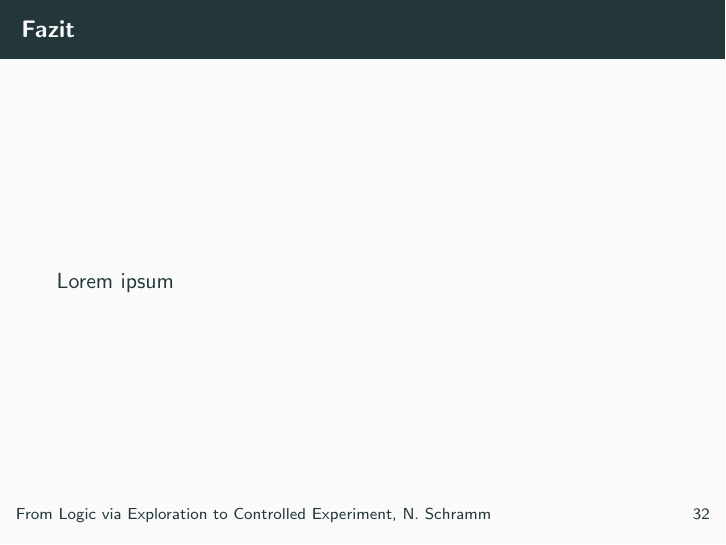
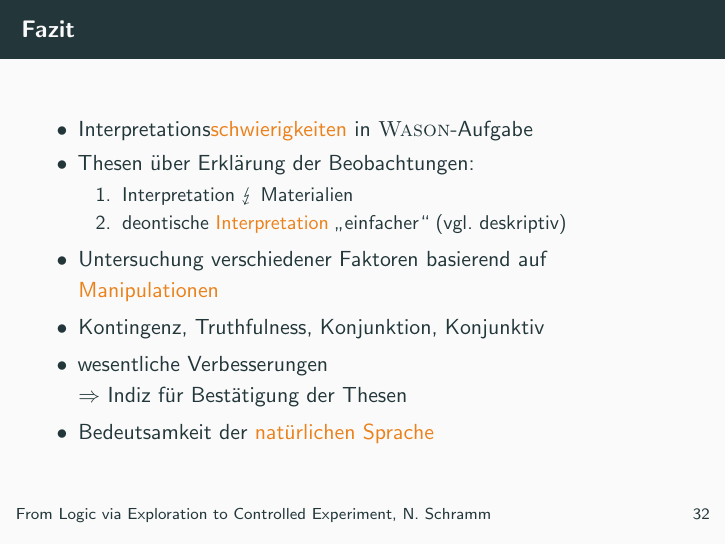
Before and after one commit to nicosrm/24-kim-hracs, LaTeX slides (tex/main.tex, which reads tex/content/conclusion.tex): page 43 of 47. Compiled offline with pdfLaTeX.

Commit message:
Add conclusion.

```diff
--- a/tex/content/conclusion.tex
+++ b/tex/content/conclusion.tex
@@ -3,5 +3,17 @@
 \section{Fazit}
 
 \begin{frame}{Fazit}
-    Lorem ipsum
+    \begin{itemize}
+        \item Interpretations\alert{schwierigkeiten} in \textsc{Wason}-Aufgabe
+        \item Thesen über Erklärung der Beobachtungen:
+        \begin{enumerate}
+            \item Interpretation $\lightning$ Materialien
+            \item deontische \alert{Interpretation} \enquote{einfacher} {\small (vgl. deskriptiv)}
+        \end{enumerate}
+        \item Untersuchung verschiedener Faktoren basierend auf \alert{Manipulationen}
+        \item Kontingenz, Truthfulness, Konjunktion, Konjunktiv
+        \item wesentliche Verbesserungen \\
+            $\Rightarrow$ Indiz für Bestätigung der Thesen
+        \item Bedeutsamkeit der \alert{natürlichen Sprache}
+    \end{itemize}
 \end{frame}
```
